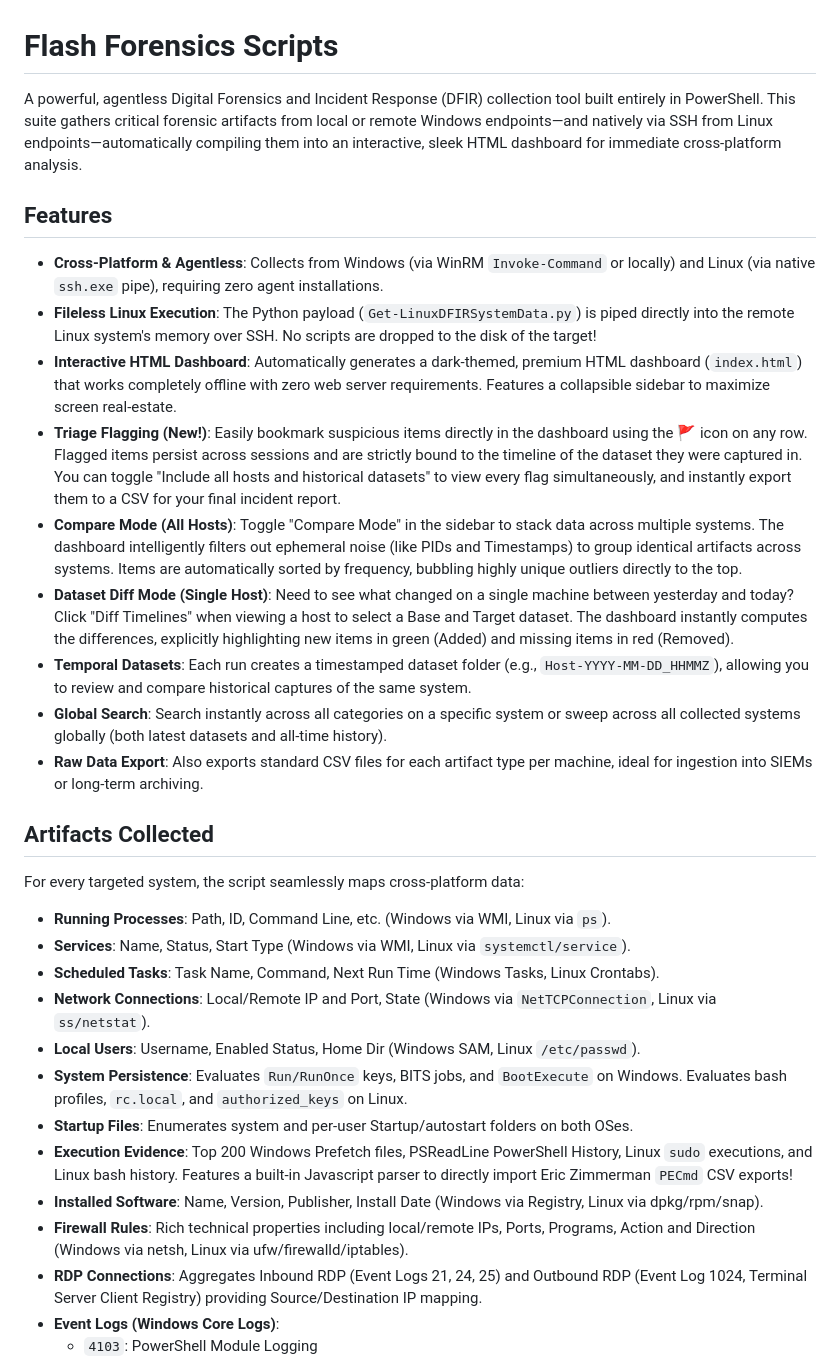
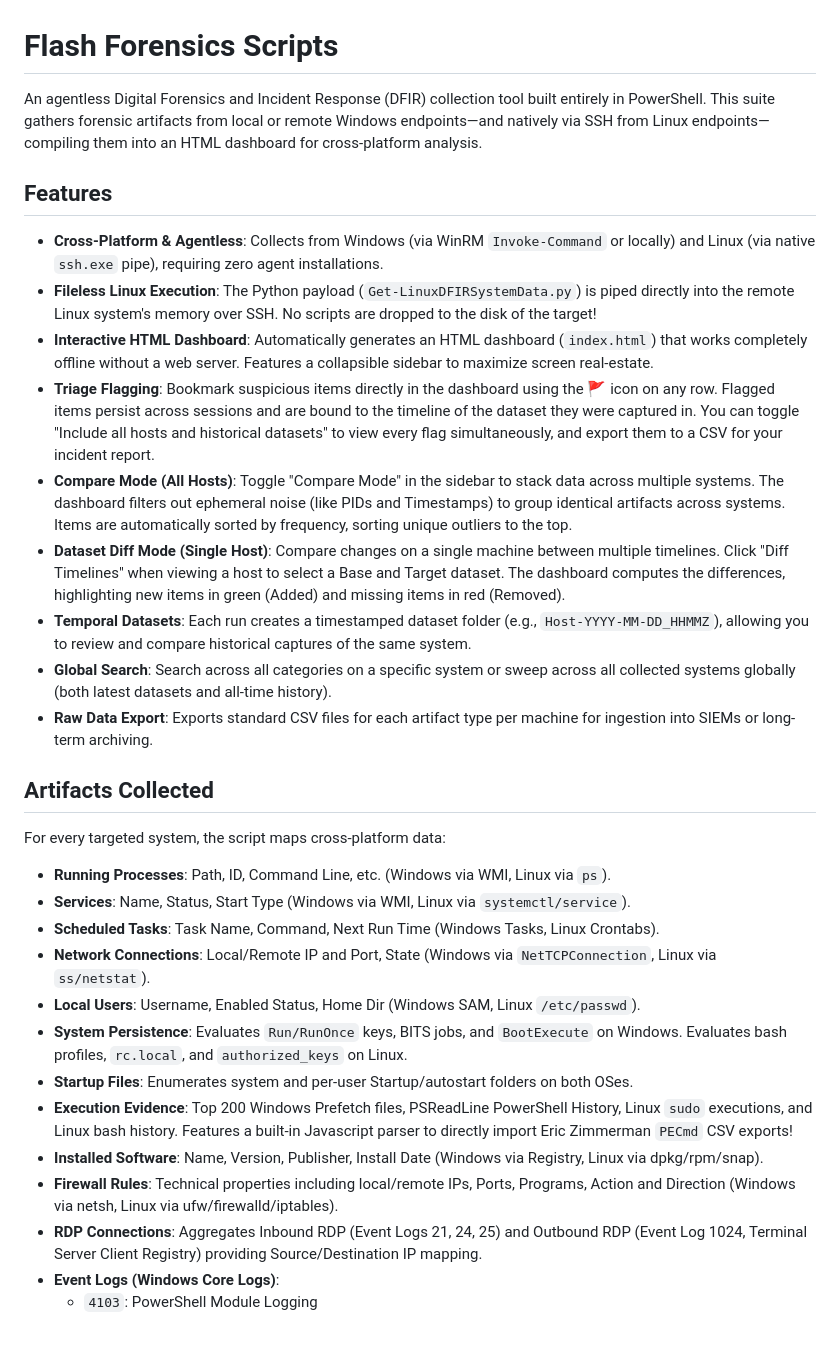
Before and after one commit to el-dud3rino/Flash_Forensics_Scripts, a Markdown page: README.md, the part around one of its changes. Rendered like a GitHub page; blank space fills up the shorter version.

```diff
--- a/README.md
+++ b/README.md
@@ -1,22 +1,22 @@
 # Flash Forensics Scripts
 
-A powerful, agentless Digital Forensics and Incident Response (DFIR) collection tool built entirely in PowerShell. This suite gathers critical forensic artifacts from local or remote Windows endpoints—and natively via SSH from Linux endpoints—automatically compiling them into an interactive, sleek HTML dashboard for immediate cross-platform analysis.
+An agentless Digital Forensics and Incident Response (DFIR) collection tool built entirely in PowerShell. This suite gathers forensic artifacts from local or remote Windows endpoints—and natively via SSH from Linux endpoints—compiling them into an HTML dashboard for cross-platform analysis.
 
 ## Features
 
 - **Cross-Platform & Agentless**: Collects from Windows (via WinRM `Invoke-Command` or locally) and Linux (via native `ssh.exe` pipe), requiring zero agent installations.
 - **Fileless Linux Execution**: The Python payload (`Get-LinuxDFIRSystemData.py`) is piped directly into the remote Linux system's memory over SSH. No scripts are dropped to the disk of the target!
-- **Interactive HTML Dashboard**: Automatically generates a dark-themed, premium HTML dashboard (`index.html`) that works completely offline with zero web server requirements. Features a collapsible sidebar to maximize screen real-estate.
-- **Triage Flagging (New!)**: Easily bookmark suspicious items directly in the dashboard using the 🚩 icon on any row. Flagged items persist across sessions and are strictly bound to the timeline of the dataset they were captured in. You can toggle "Include all hosts and historical datasets" to view every flag simultaneously, and instantly export them to a CSV for your final incident report.
-- **Compare Mode (All Hosts)**: Toggle "Compare Mode" in the sidebar to stack data across multiple systems. The dashboard intelligently filters out ephemeral noise (like PIDs and Timestamps) to group identical artifacts across systems. Items are automatically sorted by frequency, bubbling highly unique outliers directly to the top.
-- **Dataset Diff Mode (Single Host)**: Need to see what changed on a single machine between yesterday and today? Click "Diff Timelines" when viewing a host to select a Base and Target dataset. The dashboard instantly computes the differences, explicitly highlighting new items in green (Added) and missing items in red (Removed).
+- **Interactive HTML Dashboard**: Automatically generates an HTML dashboard (`index.html`) that works completely offline without a web server. Features a collapsible sidebar to maximize screen real-estate.
+- **Triage Flagging**: Bookmark suspicious items directly in the dashboard using the 🚩 icon on any row. Flagged items persist across sessions and are bound to the timeline of the dataset they were captured in. You can toggle "Include all hosts and historical datasets" to view every flag simultaneously, and export them to a CSV for your incident report.
+- **Compare Mode (All Hosts)**: Toggle "Compare Mode" in the sidebar to stack data across multiple systems. The dashboard filters out ephemeral noise (like PIDs and Timestamps) to group identical artifacts across systems. Items are automatically sorted by frequency, sorting unique outliers to the top.
+- **Dataset Diff Mode (Single Host)**: Compare changes on a single machine between multiple timelines. Click "Diff Timelines" when viewing a host to select a Base and Target dataset. The dashboard computes the differences, highlighting new items in green (Added) and missing items in red (Removed).
 - **Temporal Datasets**: Each run creates a timestamped dataset folder (e.g., `Host-YYYY-MM-DD_HHMMZ`), allowing you to review and compare historical captures of the same system.
-- **Global Search**: Search instantly across all categories on a specific system or sweep across all collected systems globally (both latest datasets and all-time history).
-- **Raw Data Export**: Also exports standard CSV files for each artifact type per machine, ideal for ingestion into SIEMs or long-term archiving.
+- **Global Search**: Search across all categories on a specific system or sweep across all collected systems globally (both latest datasets and all-time history).
+- **Raw Data Export**: Exports standard CSV files for each artifact type per machine for ingestion into SIEMs or long-term archiving.
 
 ## Artifacts Collected
 
-For every targeted system, the script seamlessly maps cross-platform data:
+For every targeted system, the script maps cross-platform data:
 - **Running Processes**: Path, ID, Command Line, etc. (Windows via WMI, Linux via `ps`).
 - **Services**: Name, Status, Start Type (Windows via WMI, Linux via `systemctl/service`).
 - **Scheduled Tasks**: Task Name, Command, Next Run Time (Windows Tasks, Linux Crontabs).
@@ -26,7 +26,7 @@ For every targeted system, the script seamlessly maps cross-platform data:
 - **Startup Files**: Enumerates system and per-user Startup/autostart folders on both OSes.
 - **Execution Evidence**: Top 200 Windows Prefetch files, PSReadLine PowerShell History, Linux `sudo` executions, and Linux bash history. Features a built-in Javascript parser to directly import Eric Zimmerman `PECmd` CSV exports!
 - **Installed Software**: Name, Version, Publisher, Install Date (Windows via Registry, Linux via dpkg/rpm/snap).
-- **Firewall Rules**: Rich technical properties including local/remote IPs, Ports, Programs, Action and Direction (Windows via netsh, Linux via ufw/firewalld/iptables).
+- **Firewall Rules**: Technical properties including local/remote IPs, Ports, Programs, Action and Direction (Windows via netsh, Linux via ufw/firewalld/iptables).
 - **RDP Connections**: Aggregates Inbound RDP (Event Logs 21, 24, 25) and Outbound RDP (Event Log 1024, Terminal Server Client Registry) providing Source/Destination IP mapping.
 - **Event Logs (Windows Core Logs)**:
   - `4103`: PowerShell Module Logging
```
Also changed, not shown: other parts of README.md (+26 -21 lines), Architecture.md (added, +100 -0 lines).
